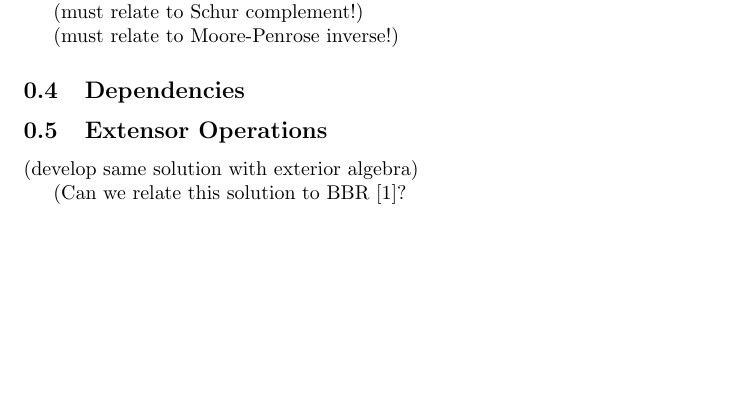
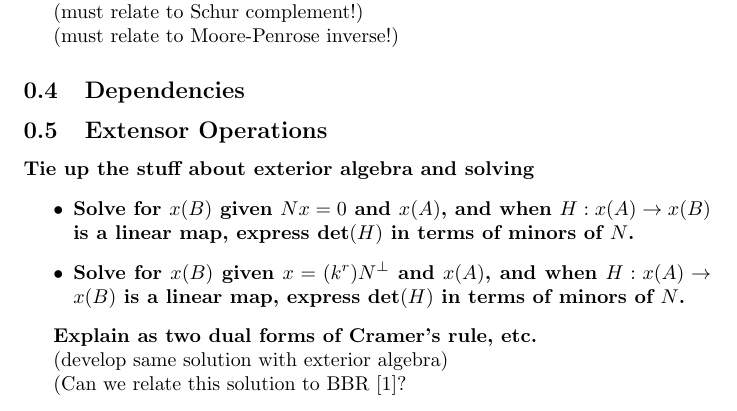
Before and after one commit to chaikens/MathOfElec, a LaTeX document (drafts/math/solve1.tex): part of page 1 of 2, cut so that both start at the same text, the shorter picture padded with empty space. Compiled offline with pdfLaTeX.

Commit message:
note about what math to nail down re Cramers RuleS

```diff
--- a/drafts/math/solve1.tex
+++ b/drafts/math/solve1.tex
@@ -1,4 +1,5 @@
 \documentclass{article}
+\usepackage{amsmath}
 \usepackage{cite}
 \title{Solving ... }
 \author{Seth Chaiken}
@@ -29,6 +30,24 @@
 \subsection{Dependencies}
 \subsection{Extensor Operations}
 
+
+{\bf
+Tie up the stuff about exterior algebra
+and solving
+\begin{itemize}
+\item
+Solve for $x(B)$ given $Nx=0$ and $x(A)$, and
+when $H:x(A)\rightarrow x(B)$ is a linear map,
+express $\text{det}(H)$ in terms of minors of $N$.
+\item
+Solve for $x(B)$ given $x = (k^r)N^{\perp}$ and $x(A)$, and
+when $H:x(A)\rightarrow x(B)$ is a linear map,
+express $\text{det}(H)$ in terms of minors of $N$.
+\end{itemize}
+
+Explain as two dual forms of Cramer's rule, etc.
+}
+
 (develop same solution with exterior algebra)
 
 (Can we relate this solution to BBR \cite{exteriorCalc}?
```
Also changed, not shown: 3 other files.
